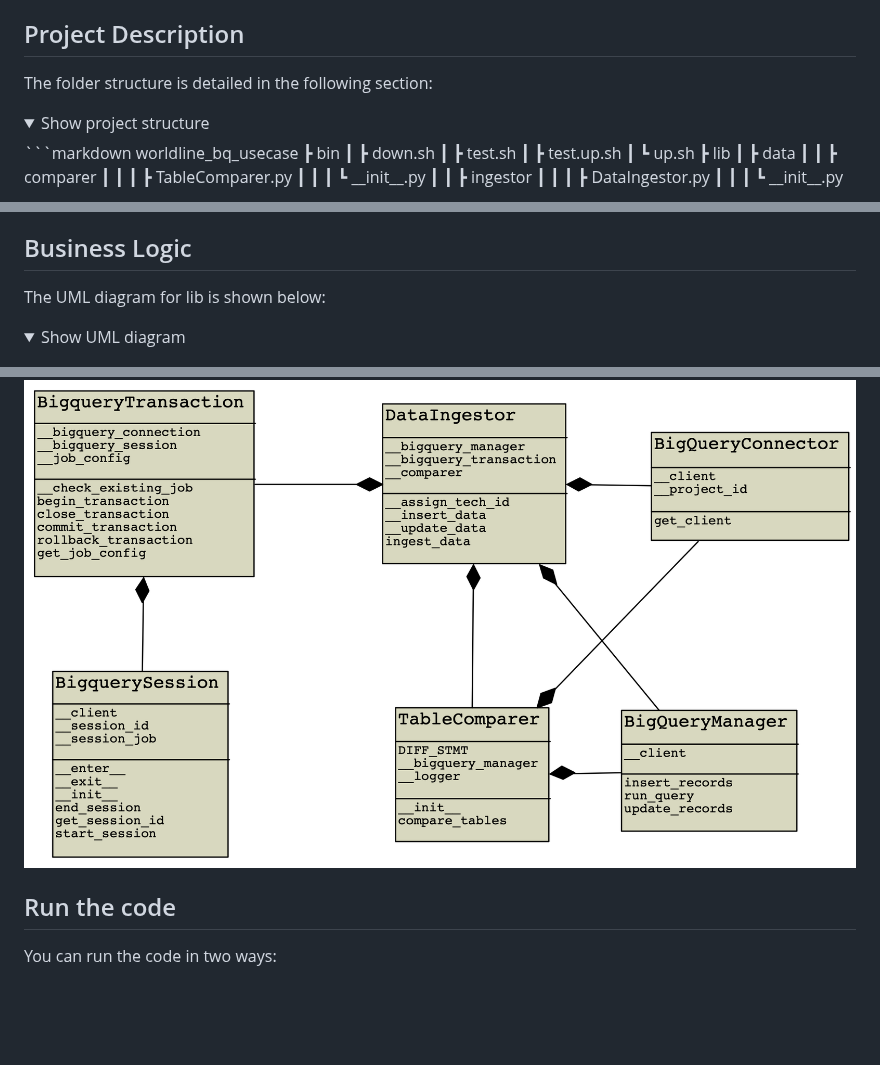
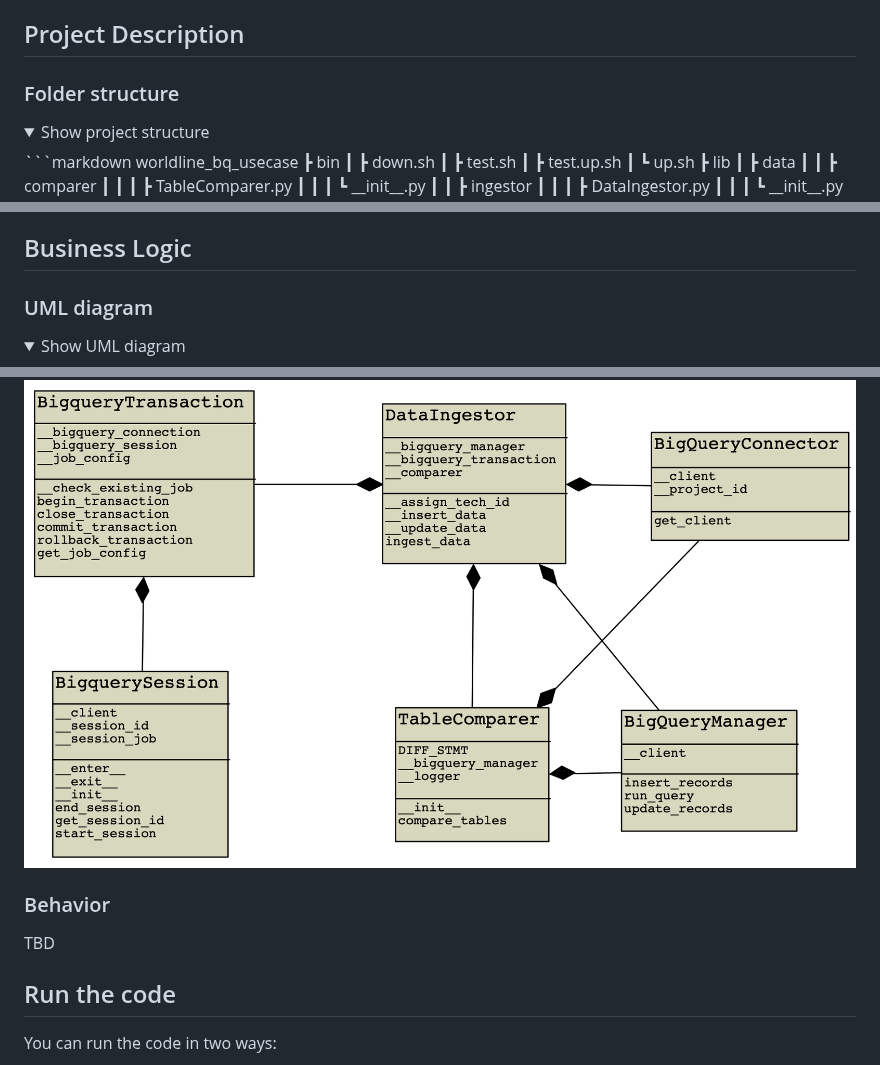
Before and after one commit to idini/transformation_scd2, a Markdown page: README.md, 3 parts joined by grey strips. Rendered like a GitHub page; folded sections open; blank space fills up the shorter version.

````diff
--- a/README.md
+++ b/README.md
@@ -20,7 +20,8 @@ If not, please run the following command from terminal `gcloud auth application-
 
 ## Project Description
 
-The folder structure is detailed in the following section:
+### Folder structure
+
 <details>
   <summary>Show project structure</summary>
     ```markdown
@@ -105,7 +107,8 @@ Furthermore, the repository contains a `sql_example` folder with sql files to
 
 ## Business Logic
 
-The UML diagram for lib is shown below:
+### UML diagram
+
 <details>
   <summary>Show UML diagram</summary>
     <p align="center">
@@ -113,6 +116,9 @@ The UML diagram for lib is shown below:
     </p>
 </details>
 
+### Behavior
+
+TBD
 
 ## Run the code
 
````
Also changed, not shown: other parts of README.md (+1 -0 lines).
